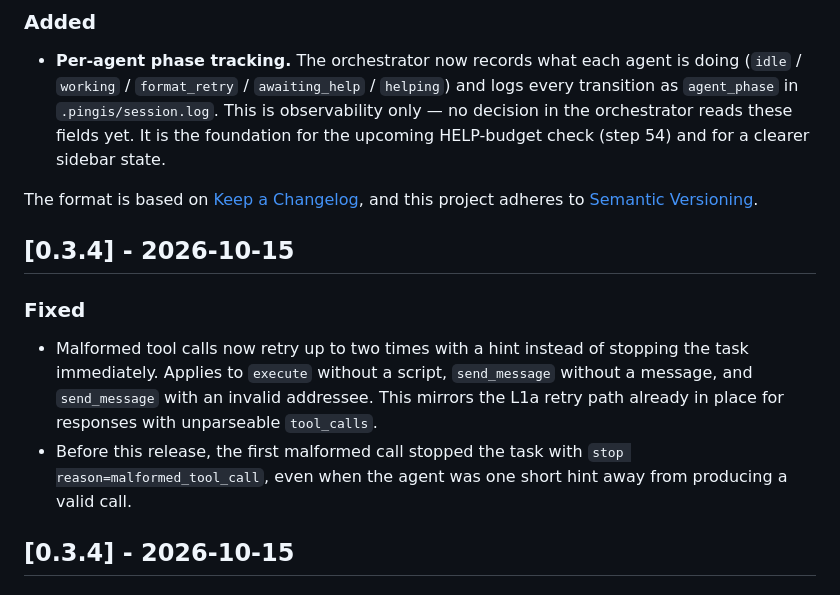
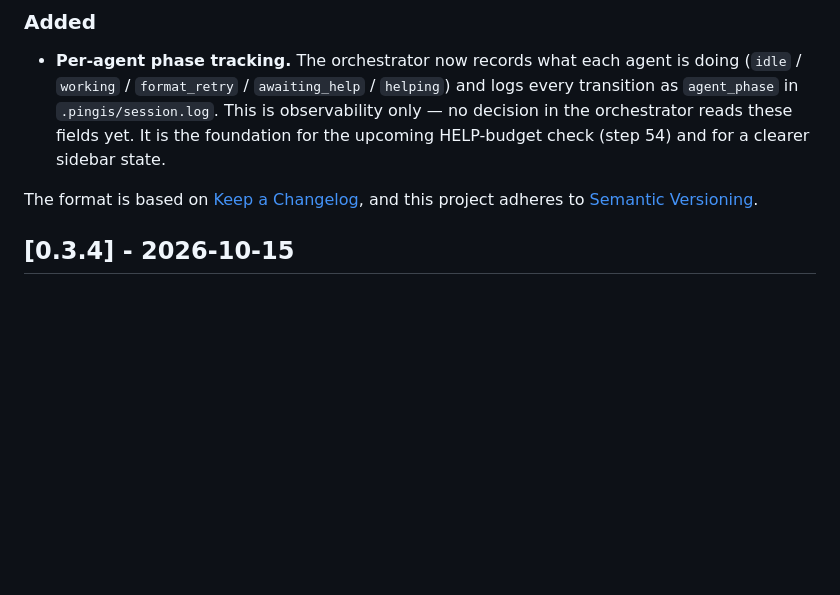
Before and after one commit to maresin/pingis, a Markdown page: CHANGELOG.md, the part around the change. Drawn GitHub-style; blank space fills up the shorter version.

Commit message:
docs: drop duplicate 0.3.4 entry

```diff
--- a/CHANGELOG.md
+++ b/CHANGELOG.md
@@ -192,19 +192,6 @@ All notable changes to this project are documented here.
 
 The format is based on [Keep a Changelog](https://keepachangelog.com/en/1.1.0/),
 and this project adheres to [Semantic Versioning](https://semver.org/spec/v2.0.0.html).
-
-## [0.3.4] - 2026-10-15
-
-### Fixed
-
-- Malformed tool calls now retry up to two times with a hint instead
-  of stopping the task immediately. Applies to `execute` without a
-  script, `send_message` without a message, and `send_message` with
-  an invalid addressee. This mirrors the L1a retry path already in
-  place for responses with unparseable `tool_calls`.
-- Before this release, the first malformed call stopped the task
-  with `stop reason=malformed_tool_call`, even when the agent was
-  one short hint away from producing a valid call.
 
 ## [0.3.4] - 2026-10-15
 
```
